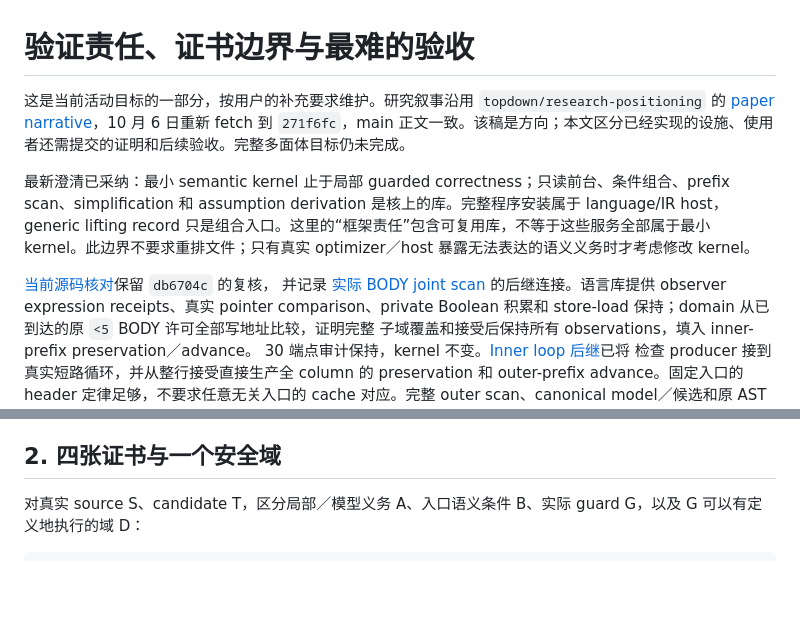
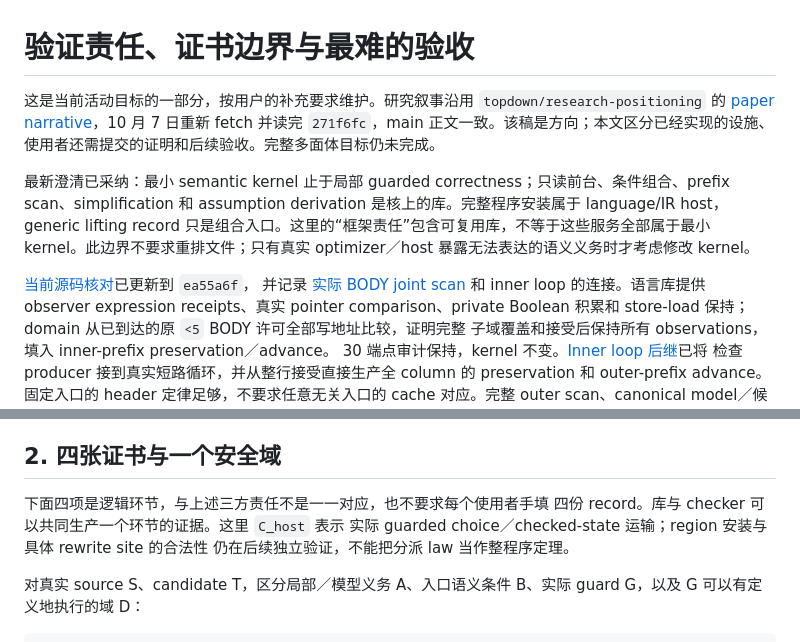
Before and after one commit to Hughshine/GuardCert, a Markdown page: docs/framework-responsibilities.md, 2 parts joined by grey strips. Drawn GitHub-style; blank space fills up the shorter version.

```diff
--- a/docs/framework-responsibilities.md
+++ b/docs/framework-responsibilities.md
@@ -1,11 +1,11 @@
 # 验证责任、证书边界与最难的验收
 
-这是当前活动目标的一部分，按用户的补充要求维护。研究叙事沿用 `topdown/research-positioning` 的 [paper narrative](topdown/paper-narrative.md)，10 月 6 日重新 fetch 到 `271f6fc`，main 正文一致。该稿是方向；本文区分已经实现的设施、使用者还需提交的证明和后续验收。完整多面体目标仍未完成。
+这是当前活动目标的一部分，按用户的补充要求维护。研究叙事沿用 `topdown/research-positioning` 的 [paper narrative](topdown/paper-narrative.md)，10 月 7 日重新 fetch 并读完 `271f6fc`，main 正文一致。该稿是方向；本文区分已经实现的设施、使用者还需提交的证明和后续验收。完整多面体目标仍未完成。
 
 最新澄清已采纳：最小 semantic kernel 止于局部 guarded correctness；只读前台、条件组合、prefix scan、simplification 和 assumption derivation 是核上的库。完整程序安装属于 language/IR host，generic lifting record 只是组合入口。这里的“框架责任”包含可复用库，不等于这些服务全部属于最小 kernel。此边界不要求重排文件；只有真实 optimizer／host 暴露无法表达的语义义务时才考虑修改 kernel。
 
-[当前源码核对](narrative-implementation-check-2026-10-06.md)保留 `db6704c` 的复核，
-并记录 [实际 BODY joint scan](constant-body-joint-scan.md) 的后继连接。语言库提供
+[当前源码核对](narrative-implementation-check-2026-10-06.md)已更新到 `ea55a6f`，
+并记录 [实际 BODY joint scan](constant-body-joint-scan.md) 和 inner loop 的连接。语言库提供
 observer expression receipts、真实 pointer comparison、private Boolean 积累和
 store-load 保持；domain 从已到达的原 `<5` BODY 许可全部写地址比较，证明完整
 子域覆盖和接受后保持所有 observations，填入 inner-prefix preservation／advance。
@@ -85,6 +85,11 @@ Clight 的 readonly tree／单 Boolean realization 与循环式私有 footprint
 `check_safe` 使用覆盖已到达 `eval_expr`、if 测试和有限 loop 续行的归纳判断；它不是完成见证的改名。实际 bounded scan 的既有执行与确定性可构造该判断，再由语言定理推出可用性。保护集同时覆盖公开入口与前提所依赖的 header、参数和 pointer binding，语言无需知道这些维度的具体意义。局部保持接口观察完成的 silent normal region，完整程序结论是 backward simulation；没有新增任意无限 pointer fallback 宿主。38 个端点和实际运行的证据见 [阶段记录](research-checkpoint-2026-10-06-private-scan-compiler.md)。
 
 ## 2. 四张证书与一个安全域
+
+下面四项是逻辑环节，与上述三方责任不是一一对应，也不要求每个使用者手填
+四份 record。库与 checker 可以共同生产一个环节的证据。这里 `C_host` 表示
+实际 guarded choice／checked-state 运输；region 安装与具体 rewrite site 的合法性
+仍在后续独立验证，不能把分派 law 当作整程序定理。
 
 对真实 source S、candidate T，区分局部／模型义务 A、入口语义条件 B、实际 guard G，以及 G 可以有定义地执行的域 D：
 
```
Also changed, not shown: docs/current-work-plan.md (+8 -3 lines), docs/narrative-implementation-check-2026-10-06.md (+36 -9 lines).
